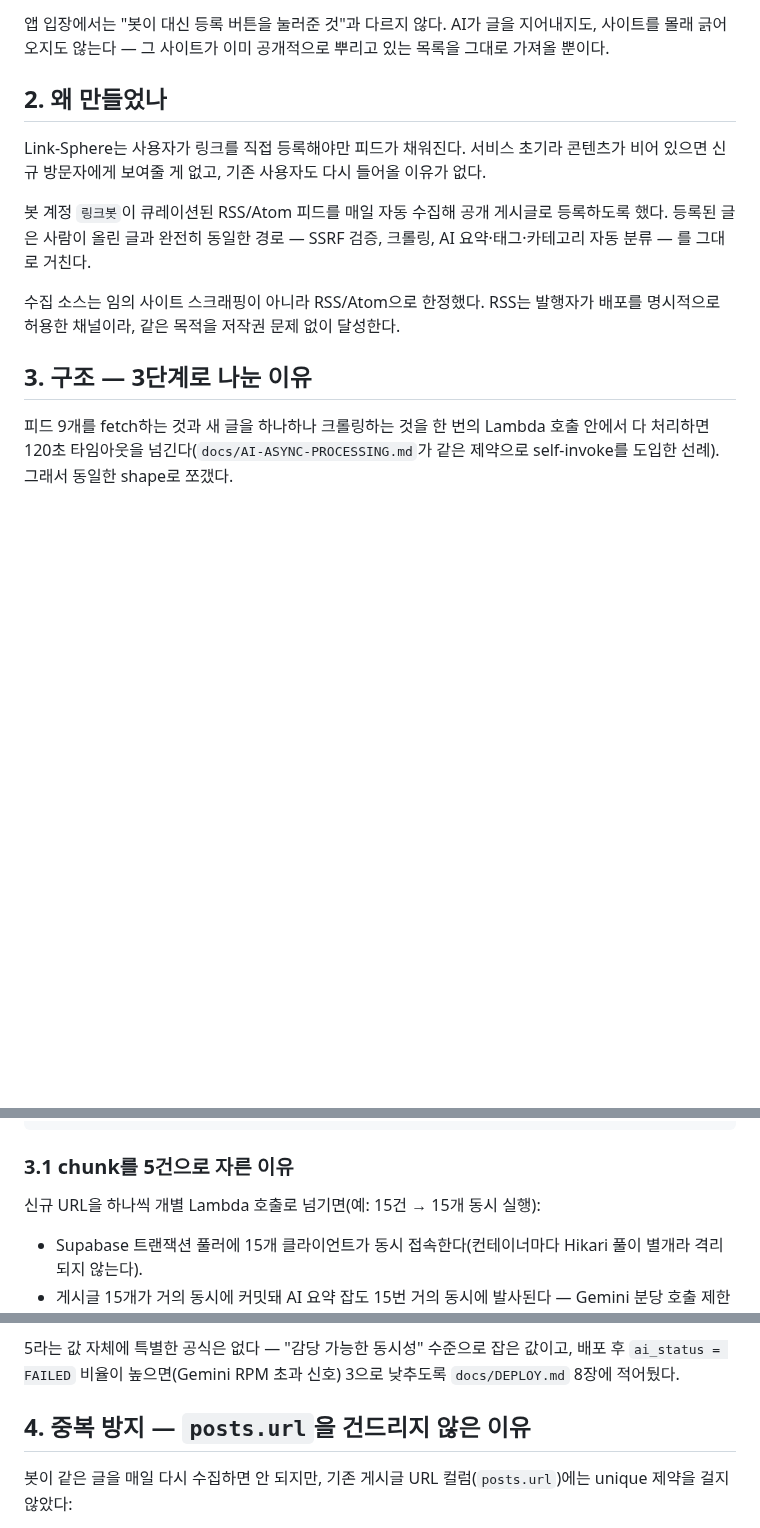
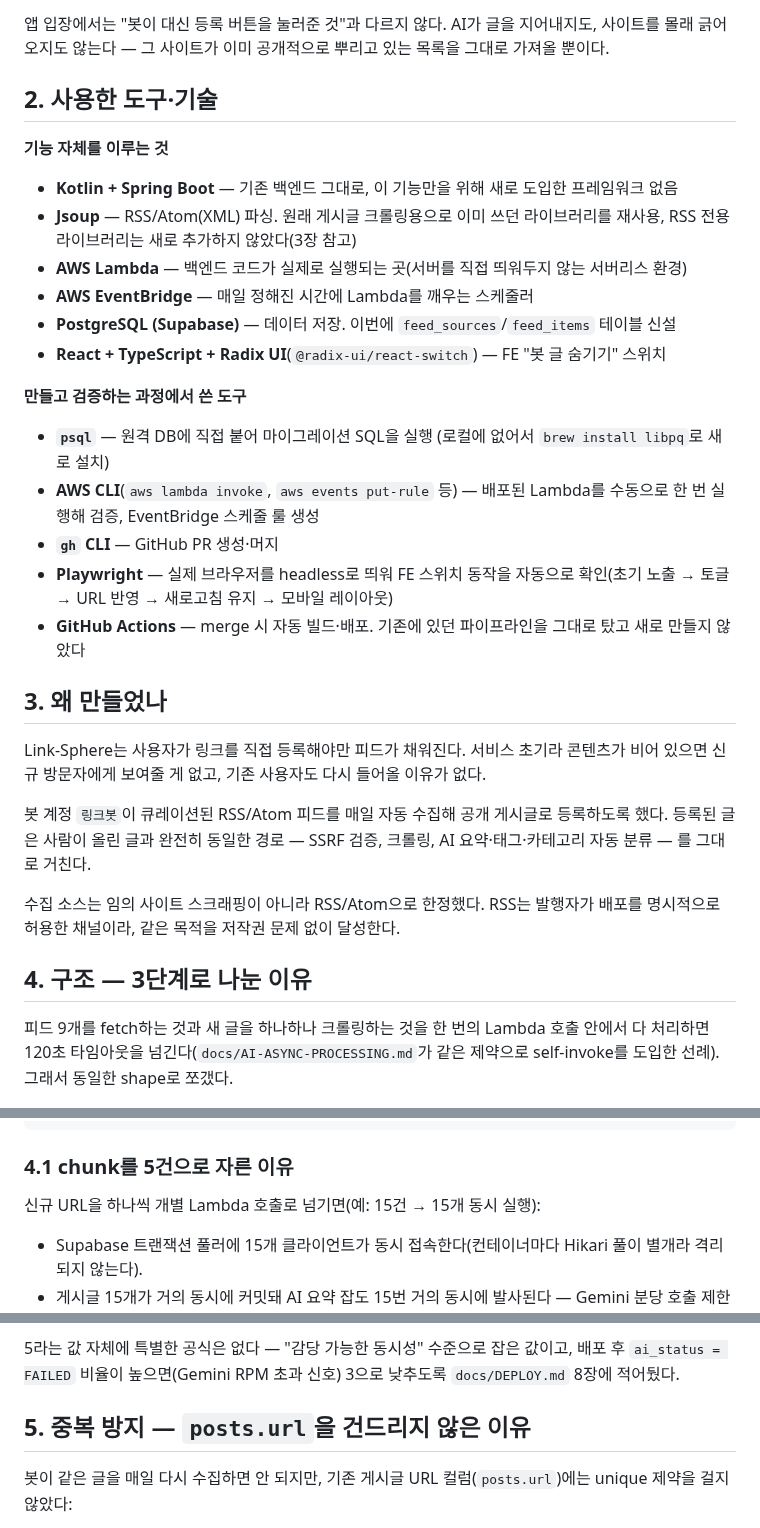
Before and after one commit to BAECHAN/link-sphere_BE_NEW, a Markdown page: docs/RSS-FEED-BOT.md, 3 parts joined by grey strips. Rendered like a GitHub page; blank space fills up the shorter version.

Commit message:
docs(post): RSS 피드 봇 문서에 사용한 도구·기술 목록 추가
── 변경 이유 (WHY) ──────────────────────────────────
어떤 도구를 썼는지 bullet point로 명시해달라는 요청.

── 변경 내용 (WHAT) ─────────────────────────────────
docs/RSS-FEED-BOT.md에 2장 "사용한 도구·기술" 신설 — "기능 자체를 이루는 것"
(Kotlin/Spring Boot, Jsoup, AWS Lambda, AWS EventBridge, PostgreSQL,
React/Radix UI)과 "만들고 검증하는 과정에서 쓴 도구"(psql, AWS CLI, gh CLI,
Playwright, GitHub Actions) 두 그룹으로 정리. 이후 절 번호를 3~9로 재조정.

── 영향 범위 ────────────────────────────────────────
문서 전용, 코드/설정 변경 없음.

````diff
--- a/docs/RSS-FEED-BOT.md
+++ b/docs/RSS-FEED-BOT.md
@@ -35,7 +35,35 @@ RSS는 새로운 기술이 아니라, 블로그나 뉴스 사이트가 오래전
 지어내지도, 사이트를 몰래 긁어오지도 않는다 — 그 사이트가 이미 공개적으로
 뿌리고 있는 목록을 그대로 가져올 뿐이다.
 
-## 2. 왜 만들었나
+## 2. 사용한 도구·기술
+
+**기능 자체를 이루는 것**
+
+- **Kotlin + Spring Boot** — 기존 백엔드 그대로, 이 기능만을 위해 새로 도입한
+  프레임워크 없음
+- **Jsoup** — RSS/Atom(XML) 파싱. 원래 게시글 크롤링용으로 이미 쓰던
+  라이브러리를 재사용, RSS 전용 라이브러리는 새로 추가하지 않았다(3장 참고)
+- **AWS Lambda** — 백엔드 코드가 실제로 실행되는 곳(서버를 직접 띄워두지
+  않는 서버리스 환경)
+- **AWS EventBridge** — 매일 정해진 시간에 Lambda를 깨우는 스케줄러
+- **PostgreSQL (Supabase)** — 데이터 저장. 이번에 `feed_sources`/`feed_items`
+  테이블 신설
+- **React + TypeScript + Radix UI**(`@radix-ui/react-switch`) — FE "봇 글
+  숨기기" 스위치
+
+**만들고 검증하는 과정에서 쓴 도구**
+
+- **`psql`** — 원격 DB에 직접 붙어 마이그레이션 SQL을 실행 (로컬에 없어서
+  `brew install libpq`로 새로 설치)
+- **AWS CLI**(`aws lambda invoke`, `aws events put-rule` 등) — 배포된 Lambda를
+  수동으로 한 번 실행해 검증, EventBridge 스케줄 룰 생성
+- **`gh` CLI** — GitHub PR 생성·머지
+- **Playwright** — 실제 브라우저를 headless로 띄워 FE 스위치 동작을 자동으로
+  확인(초기 노출 → 토글 → URL 반영 → 새로고침 유지 → 모바일 레이아웃)
+- **GitHub Actions** — merge 시 자동 빌드·배포. 기존에 있던 파이프라인을
+  그대로 탔고 새로 만들지 않았다
+
+## 3. 왜 만들었나
 
 Link-Sphere는 사용자가 링크를 직접 등록해야만 피드가 채워진다. 서비스 초기라
 콘텐츠가 비어 있으면 신규 방문자에게 보여줄 게 없고, 기존 사용자도 다시 들어올
@@ -48,7 +76,7 @@ Link-Sphere는 사용자가 링크를 직접 등록해야만 피드가 채워진
 수집 소스는 임의 사이트 스크래핑이 아니라 RSS/Atom으로 한정했다. RSS는 발행자가
 배포를 명시적으로 허용한 채널이라, 같은 목적을 저작권 문제 없이 달성한다.
 
-## 3. 구조 — 3단계로 나눈 이유
+## 4. 구조 — 3단계로 나눈 이유
 
 피드 9개를 fetch하는 것과 새 글을 하나하나 크롤링하는 것을 한 번의 Lambda 호출
 안에서 다 처리하면 120초 타임아웃을 넘긴다(`docs/AI-ASYNC-PROCESSING.md`가 같은
@@ -68,7 +96,7 @@ EventBridge cron(0 22 * * ? *)   # UTC 22:00 = KST 07:00
 [Stage C] "ai-analysis"  ← 기존 경로, 코드 변경 없음
 ```
 
-### 3.1 chunk를 5건으로 자른 이유
+### 4.1 chunk를 5건으로 자른 이유
 
 신규 URL을 하나씩 개별 Lambda 호출로 넘기면(예: 15건 → 15개 동시 실행):
 
@@ -85,7 +113,7 @@ AI 잡도 시간축에 자연스럽게 퍼진다. 부수 효과: chunk가 타임
 배포 후 `ai_status = FAILED` 비율이 높으면(Gemini RPM 초과 신호) 3으로 낮추도록
 `docs/DEPLOY.md` 8장에 적어뒀다.
 
-## 4. 중복 방지 — `posts.url`을 건드리지 않은 이유
+## 5. 중복 방지 — `posts.url`을 건드리지 않은 이유
 
 봇이 같은 글을 매일 다시 수집하면 안 되지만, 기존 게시글 URL 컬럼(`posts.url`)에는
 unique 제약을 걸지 않았다:
````
Also changed, not shown: other parts of docs/RSS-FEED-BOT.md (+8 -8 lines).
